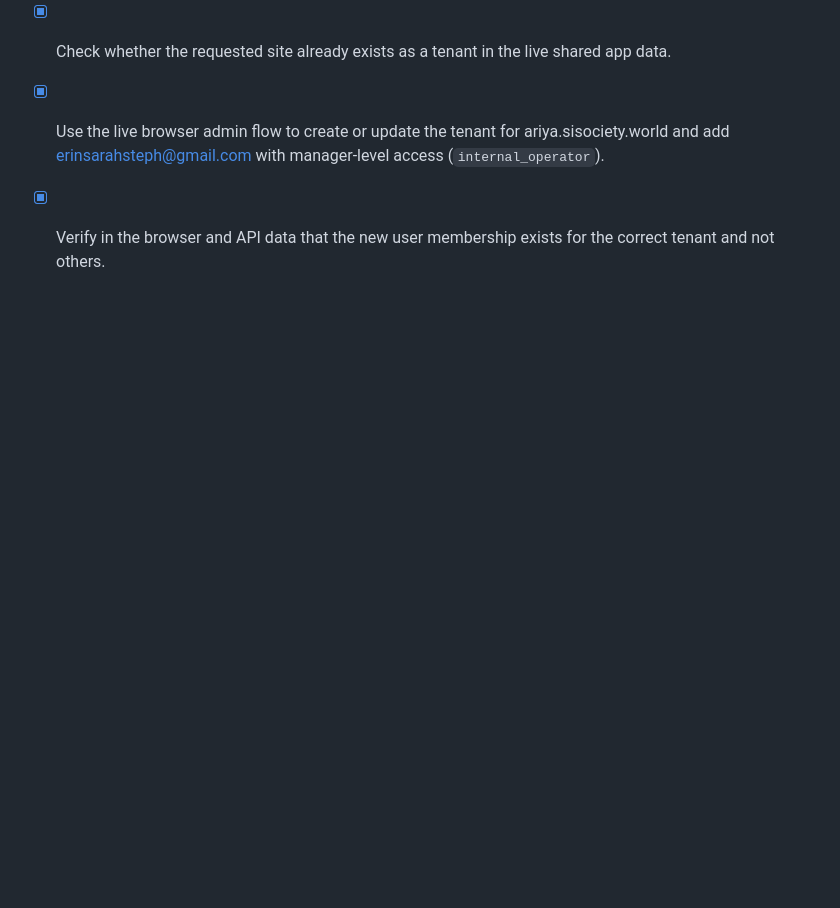
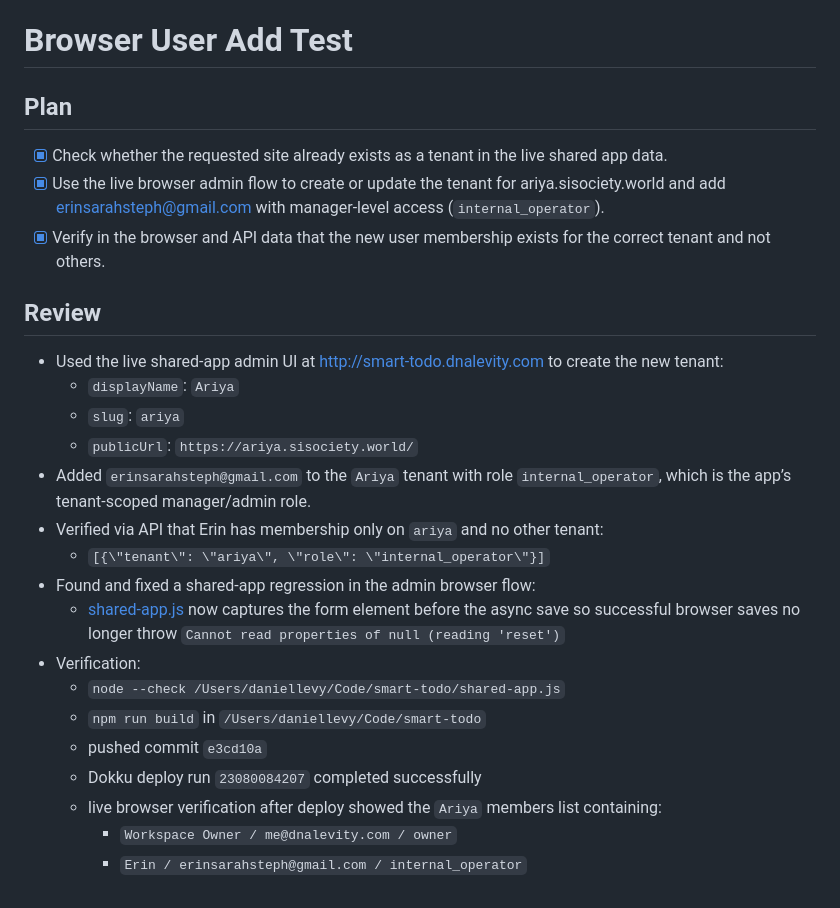
Before and after one commit to allinfinite/smart-todo, a Markdown page: tasks/todo.md, the part around the change. Rendered like a GitHub page; blank space fills up the shorter version.

Commit message:
Document browser user add test

```diff
--- a/tasks/todo.md
+++ b/tasks/todo.md
@@ -597,3 +597,23 @@
 - [x] Check whether the requested site already exists as a tenant in the live shared app data.
 - [x] Use the live browser admin flow to create or update the tenant for ariya.sisociety.world and add erinsarahsteph@gmail.com with manager-level access (`internal_operator`).
 - [x] Verify in the browser and API data that the new user membership exists for the correct tenant and not others.
+
+## Review
+
+- Used the live shared-app admin UI at [http://smart-todo.dnalevity.com](http://smart-todo.dnalevity.com) to create the new tenant:
+  - `displayName`: `Ariya`
+  - `slug`: `ariya`
+  - `publicUrl`: `https://ariya.sisociety.world/`
+- Added `erinsarahsteph@gmail.com` to the `Ariya` tenant with role `internal_operator`, which is the app’s tenant-scoped manager/admin role.
+- Verified via API that Erin has membership only on `ariya` and no other tenant:
+  - `[{\"tenant\": \"ariya\", \"role\": \"internal_operator\"}]`
+- Found and fixed a shared-app regression in the admin browser flow:
+  - [shared-app.js](/Users/daniellevy/Code/smart-todo/shared-app.js) now captures the form element before the async save so successful browser saves no longer throw `Cannot read properties of null (reading 'reset')`
+- Verification:
+  - `node --check /Users/daniellevy/Code/smart-todo/shared-app.js`
+  - `npm run build` in `/Users/daniellevy/Code/smart-todo`
+  - pushed commit `e3cd10a`
+  - Dokku deploy run `23080084207` completed successfully
+  - live browser verification after deploy showed the `Ariya` members list containing:
+    - `Workspace Owner / me@dnalevity.com / owner`
+    - `Erin / erinsarahsteph@gmail.com / internal_operator`
```
